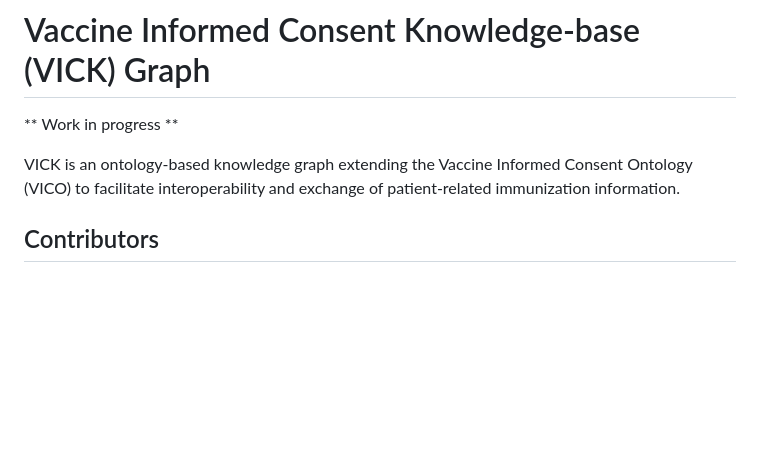
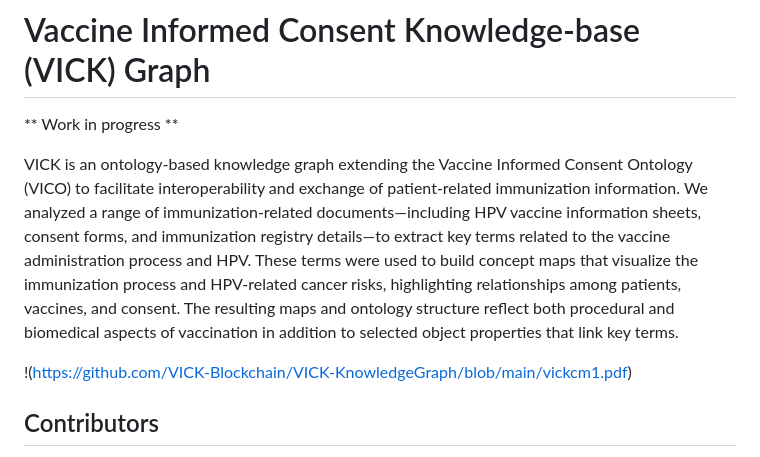
Before and after one commit to VICK-Blockchain/VICK-KnowledgeGraph, a Markdown page: README.md, the part around the change. Drawn GitHub-style; blank space fills up the shorter version.

```diff
--- a/README.md
+++ b/README.md
@@ -2,7 +2,9 @@
 
 ** Work in progress **
 
-VICK is an ontology-based knowledge graph extending the Vaccine Informed Consent Ontology (VICO) to facilitate interoperability and exchange of patient-related immunization information.
+VICK is an ontology-based knowledge graph extending the Vaccine Informed Consent Ontology (VICO) to facilitate interoperability and exchange of patient-related immunization information. We analyzed a range of immunization-related documents—including HPV vaccine information sheets, consent forms, and immunization registry details—to extract key terms related to the vaccine administration process and HPV. These terms were used to build concept maps that visualize the immunization process and HPV-related cancer risks, highlighting relationships among patients, vaccines, and consent. The resulting maps and ontology structure reflect both procedural and biomedical aspects of vaccination in addition to selected object properties that link key terms.
+
+!(https://github.com/VICK-Blockchain/VICK-KnowledgeGraph/blob/main/vickcm1.pdf)
 
 
 ## Contributors
```
